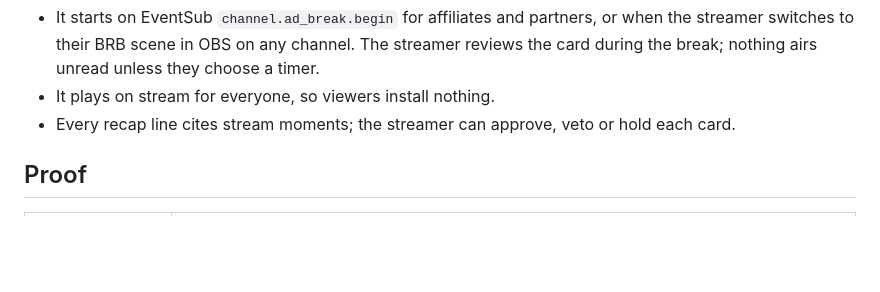
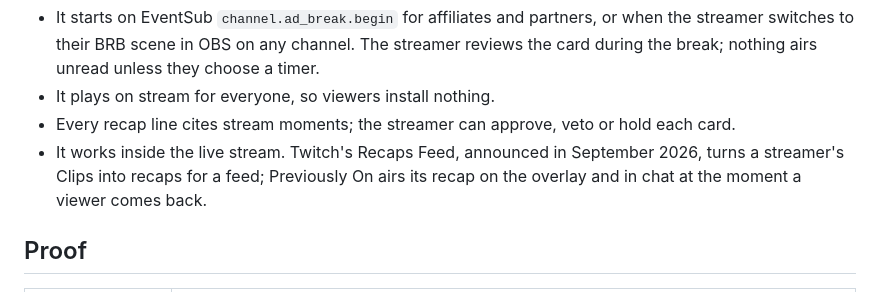
Before and after one commit to kasbsquall/previously-on, a Markdown page: README.md, the part around the change. GitHub-like rendering; blank space fills up the shorter version.

Commit message:
docs: README line on how the live recap differs from Twitch's Recaps Feed

```diff
--- a/README.md
+++ b/README.md
@@ -13,6 +13,7 @@ Video: coming soon.
 - It starts on EventSub `channel.ad_break.begin` for affiliates and partners, or when the streamer switches to their BRB scene in OBS on any channel. The streamer reviews the card during the break; nothing airs unread unless they choose a timer.
 - It plays on stream for everyone, so viewers install nothing.
 - Every recap line cites stream moments; the streamer can approve, veto or hold each card.
+- It works inside the live stream. Twitch's Recaps Feed, announced in September 2026, turns a streamer's Clips into recaps for a feed; Previously On airs its recap on the overlay and in chat at the moment a viewer comes back.
 
 ## Proof
 
```
